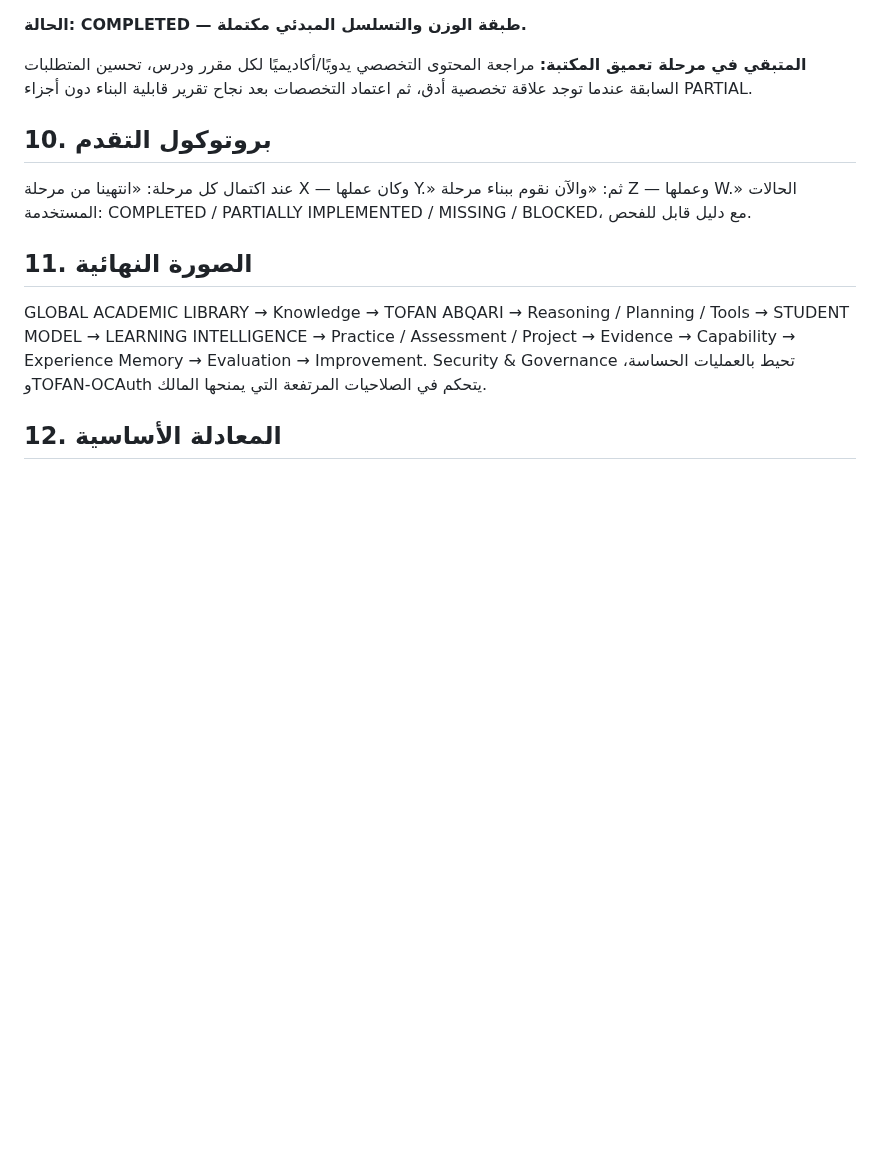
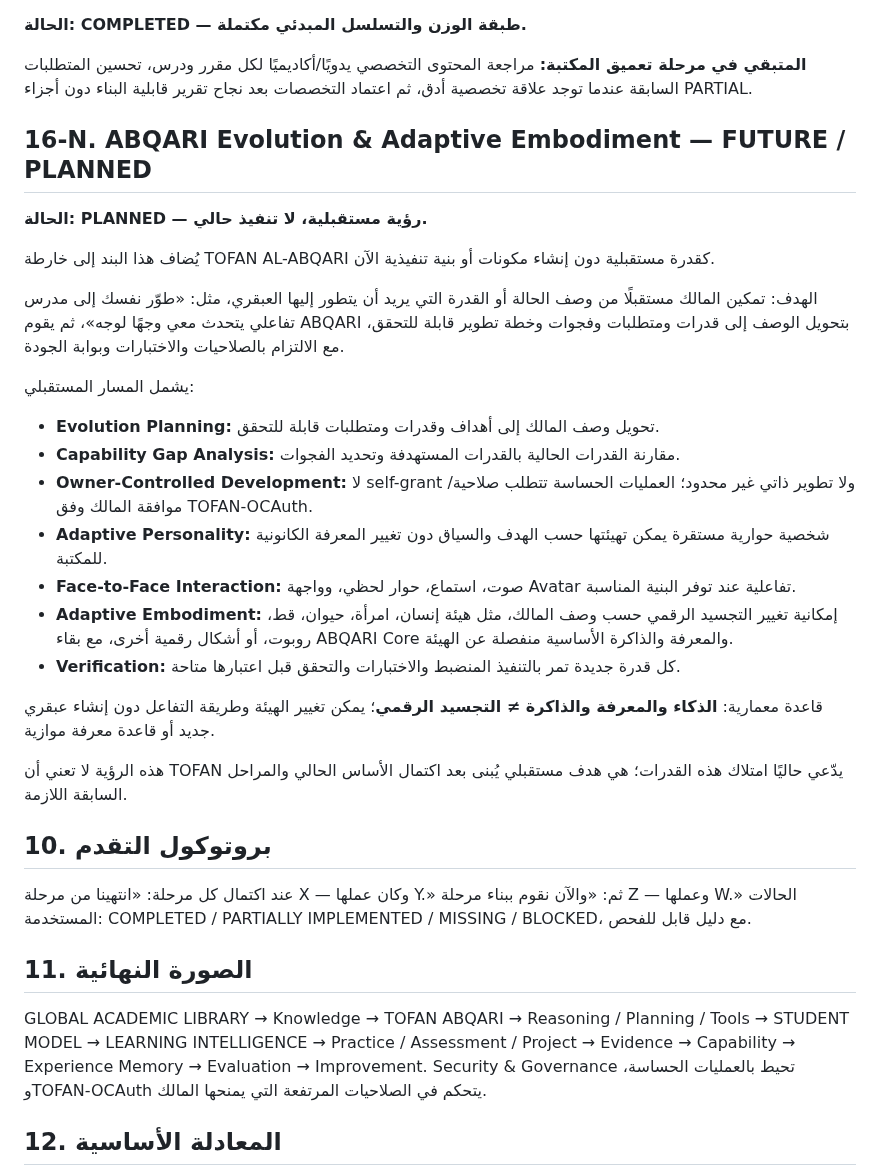
Before and after one commit to 781991937/TOFAN_ai-, a Markdown page: docs/ROADMAP.md, the part around the change. Rendered like a GitHub page; blank space fills up the shorter version.

Commit message:
docs: add abqari evolution and adaptive embodiment roadmap

```diff
--- a/docs/ROADMAP.md
+++ b/docs/ROADMAP.md
@@ -441,6 +441,27 @@ Knowledge → Concepts → Skills → Prerequisites → Practice → Assessment
 **المتبقي في مرحلة تعميق المكتبة:** مراجعة المحتوى التخصصي يدويًا/أكاديميًا لكل مقرر ودرس، تحسين المتطلبات السابقة عندما توجد علاقة تخصصية أدق، ثم اعتماد التخصصات بعد نجاح تقرير قابلية البناء دون أجزاء PARTIAL.
 
 
+## 16-N. ABQARI Evolution & Adaptive Embodiment — FUTURE / PLANNED
+
+**الحالة: PLANNED — رؤية مستقبلية، لا تنفيذ حالي.**
+
+يُضاف هذا البند إلى خارطة TOFAN AL-ABQARI كقدرة مستقبلية دون إنشاء مكونات أو بنية تنفيذية الآن.
+
+الهدف: تمكين المالك مستقبلًا من وصف الحالة أو القدرة التي يريد أن يتطور إليها العبقري، مثل: «طوّر نفسك إلى مدرس تفاعلي يتحدث معي وجهًا لوجه»، ثم يقوم ABQARI بتحويل الوصف إلى قدرات ومتطلبات وفجوات وخطة تطوير قابلة للتحقق، مع الالتزام بالصلاحيات والاختبارات وبوابة الجودة.
+
+يشمل المسار المستقبلي:
+- **Evolution Planning:** تحويل وصف المالك إلى أهداف وقدرات ومتطلبات قابلة للتحقق.
+- **Capability Gap Analysis:** مقارنة القدرات الحالية بالقدرات المستهدفة وتحديد الفجوات.
+- **Owner-Controlled Development:** لا self-grant ولا تطوير ذاتي غير محدود؛ العمليات الحساسة تتطلب صلاحية/موافقة المالك وفق TOFAN-OCAuth.
+- **Adaptive Personality:** شخصية حوارية مستقرة يمكن تهيئتها حسب الهدف والسياق دون تغيير المعرفة الكانونية للمكتبة.
+- **Face-to-Face Interaction:** صوت، استماع، حوار لحظي، وواجهة Avatar تفاعلية عند توفر البنية المناسبة.
+- **Adaptive Embodiment:** إمكانية تغيير التجسيد الرقمي حسب وصف المالك، مثل هيئة إنسان، امرأة، حيوان، قط، روبوت، أو أشكال رقمية أخرى، مع بقاء ABQARI Core والمعرفة والذاكرة الأساسية منفصلة عن الهيئة.
+- **Verification:** كل قدرة جديدة تمر بالتنفيذ المنضبط والاختبارات والتحقق قبل اعتبارها متاحة.
+
+قاعدة معمارية: **الذكاء والمعرفة والذاكرة ≠ التجسيد الرقمي**؛ يمكن تغيير الهيئة وطريقة التفاعل دون إنشاء عبقري جديد أو قاعدة معرفة موازية.
+
+هذه الرؤية لا تعني أن TOFAN يدّعي حاليًا امتلاك هذه القدرات؛ هي هدف مستقبلي يُبنى بعد اكتمال الأساس الحالي والمراحل السابقة اللازمة.
+
 ## 10. بروتوكول التقدم
 عند اكتمال كل مرحلة: «انتهينا من مرحلة X — وكان عملها Y.»
 ثم: «والآن نقوم ببناء مرحلة Z — وعملها W.»
```
